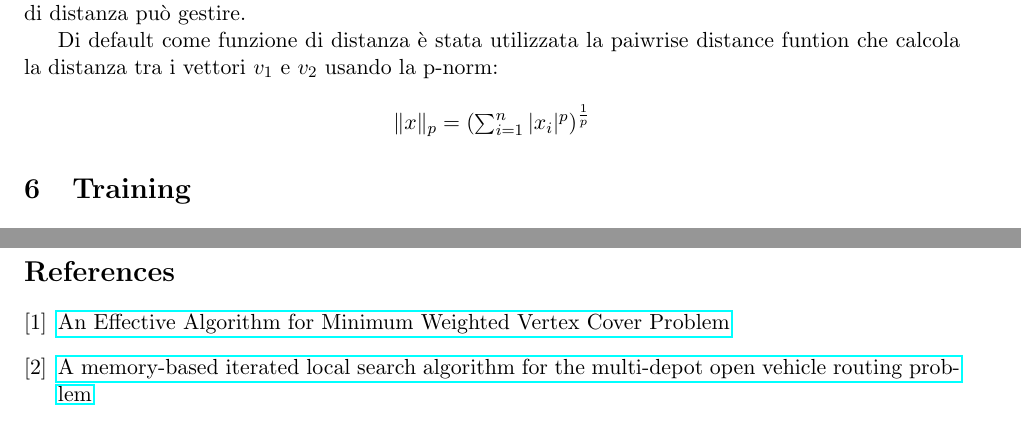
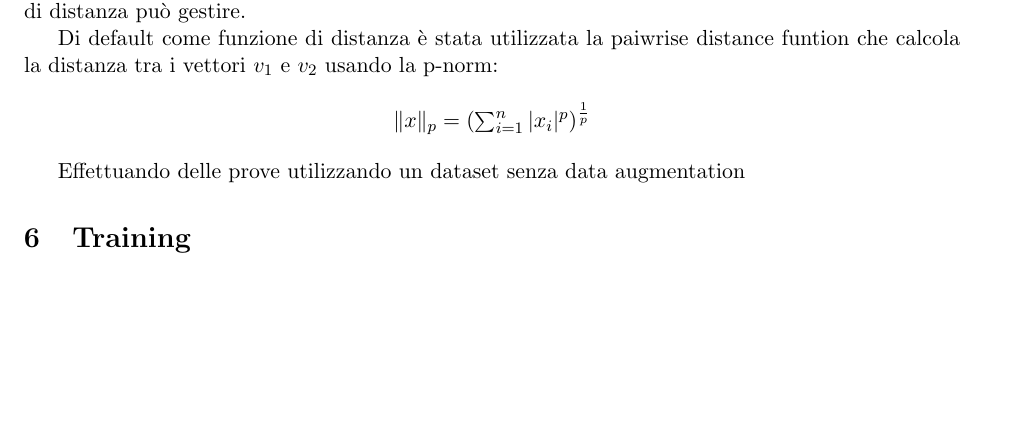
Before and after one commit to khalld/deep-learning, a LaTeX document (report/report.tex): two parts of pages 5 and 7 of 7 before the commit and part of page 5 of 6 after it, the two joined at a grey line, cut so that both start at the same text, the shorter picture padded with empty space. Compiled offline with pdfLaTeX.

Commit message:
Update latex

```diff
--- a/report/report.tex
+++ b/report/report.tex
@@ -157,6 +157,9 @@ Di default come funzione di distanza è stata utilizzata la paiwrise distance fu
     $ \| x \| _p = ( \sum^n_{i=1} |x_i|^p )^{\frac{1}{p}} $
 \end{center}
 
+Effettuando delle prove utilizzando un dataset senza data augmentation
+
+
 \section{Training}
 
 Il codice utilizzato per effettuare il training è presente su \texttt{main.ipynb}
@@ -213,13 +216,13 @@ Alla fine del training l'errore di classificazione, sarà \texttt{2.449489742783
 
 \pagebreak
 
-\begin{thebibliography}{5}
+% \begin{thebibliography}{5}
 
 
-\bibitem{1} \href{https://www.researchgate.net/publication/242463011_An_Effective_Algorithm_for_Minimum_Weighted_Vertex_Cover_problem}{An Effective Algorithm for Minimum Weighted Vertex Cover Problem}
-\bibitem{2} \href{https://www.sciencedirect.com/science/article/abs/pii/S0377221720300278}{A memory-based iterated local search algorithm for the multi-depot open vehicle routing problem}
+% \bibitem{1} \href{https://www.researchgate.net/publication/242463011_An_Effective_Algorithm_for_Minimum_Weighted_Vertex_Cover_problem}{An Effective Algorithm for Minimum Weighted Vertex Cover Problem}
+% \bibitem{2} \href{https://www.sciencedirect.com/science/article/abs/pii/S0377221720300278}{A memory-based iterated local search algorithm for the multi-depot open vehicle routing problem}
 
-\end{thebibliography}
+% \end{thebibliography}
 
 
 \pagebreak
```
Also changed, not shown: report/report.pdf.
